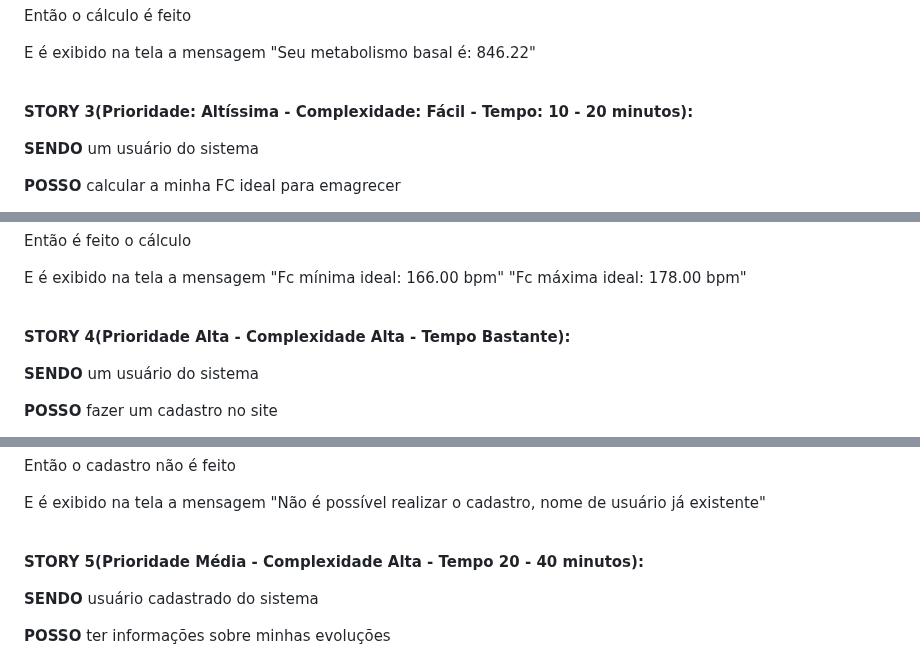
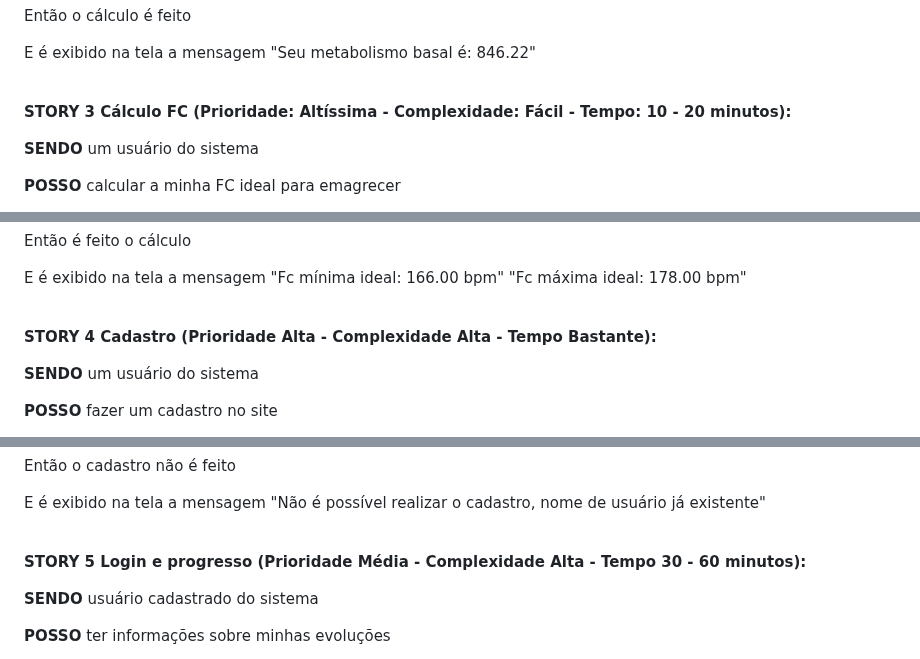
Before and after one commit to DiogoFelipeProgamador/Site-FIT-, a Markdown page: User-stories.md, 3 parts joined by grey strips. GitHub-like rendering.

```diff
--- a/User-stories.md
+++ b/User-stories.md
@@ -61,7 +61,7 @@ E é exibido na tela a mensagem "Seu metabolismo basal é: 846.22"
 
 <br>
 
-**STORY 3(Prioridade: Altíssima - Complexidade: Fácil - Tempo: 10 - 20 minutos):**
+**STORY 3 Cálculo FC (Prioridade: Altíssima - Complexidade: Fácil - Tempo: 10 - 20 minutos):**
 
 **SENDO** um usuário do sistema
 
@@ -91,7 +91,7 @@ E é exibido na tela a mensagem "Fc mínima ideal: 166.00 bpm" "Fc máxima ideal
 
 <br>
 
-**STORY 4(Prioridade Alta - Complexidade Alta - Tempo Bastante):**
+**STORY 4 Cadastro (Prioridade Alta - Complexidade Alta - Tempo Bastante):**
 
 **SENDO** um usuário do sistema
 
@@ -141,7 +141,7 @@ E é exibido na tela a mensagem "Não é possível realizar o cadastro, nome de
 
 <br>
 
-**STORY 5(Prioridade Média - Complexidade Alta - Tempo 20 - 40 minutos):**
+**STORY 5 Login e progresso (Prioridade Média - Complexidade Alta - Tempo 30 - 60 minutos):**
 
 **SENDO** usuário cadastrado do sistema
 
```
Also changed, not shown: other parts of User-stories.md (+5 -5 lines).
